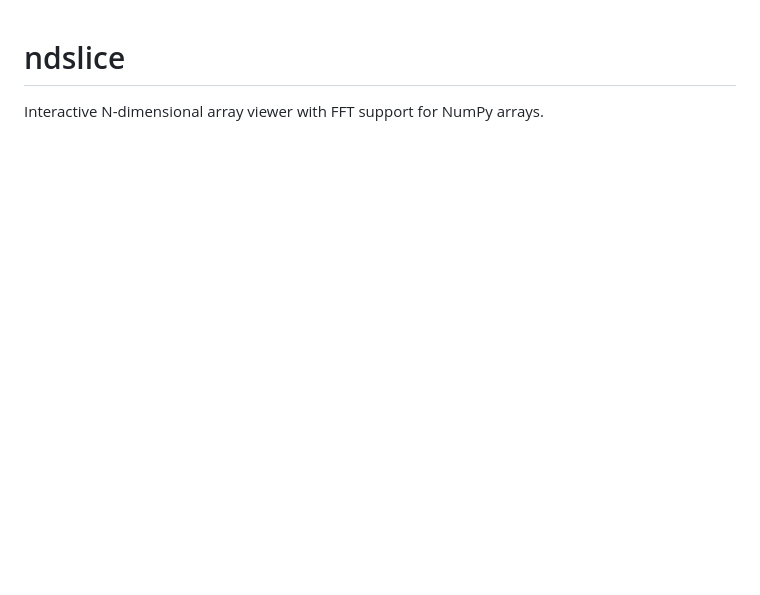
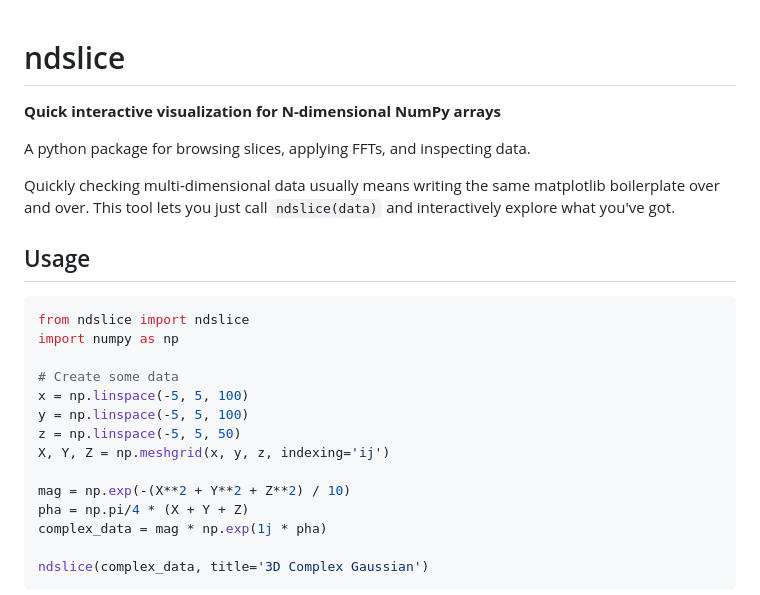
Before and after one commit to henricryden/ndslice, a Markdown page: README.md, the part around one of its changes. Drawn GitHub-style; blank space fills up the shorter version.

````diff
--- a/README.md
+++ b/README.md
@@ -1,3 +1,26 @@
 # ndslice
 
-Interactive N-dimensional array viewer with FFT support for NumPy arrays.
+**Quick interactive visualization for N-dimensional NumPy arrays**
+
+A python package for browsing slices, applying FFTs, and inspecting data.
+
+Quickly checking multi-dimensional data usually means writing the same matplotlib boilerplate over and over. This tool lets you just call `ndslice(data)` and interactively explore what you've got.
+
+## Usage
+```python
+from ndslice import ndslice
+import numpy as np
+
+# Create some data
+x = np.linspace(-5, 5, 100)
+y = np.linspace(-5, 5, 100)
+z = np.linspace(-5, 5, 50)
+X, Y, Z = np.meshgrid(x, y, z, indexing='ij')
+
+mag = np.exp(-(X**2 + Y**2 + Z**2) / 10)
+pha = np.pi/4 * (X + Y + Z)
+complex_data = mag * np.exp(1j * pha)
+
+ndslice(complex_data, title='3D Complex Gaussian')
+```
+
````
Also changed, not shown: other parts of README.md (+30 -39 lines), docs/images/lineplot.png (added), 1 other file.
